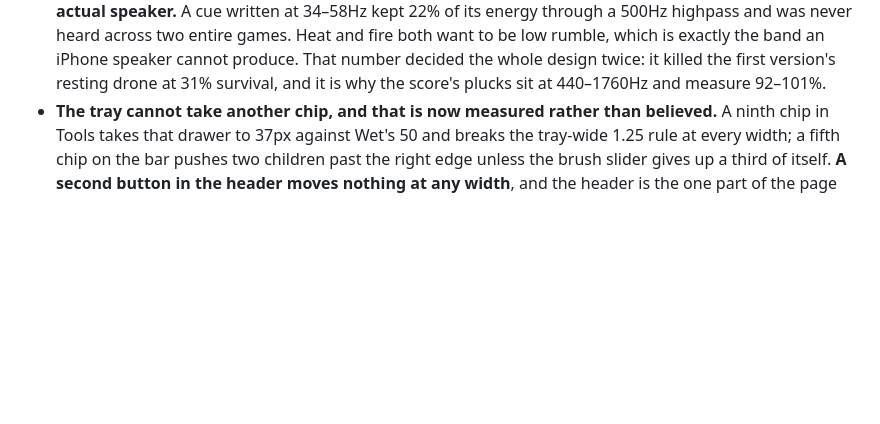
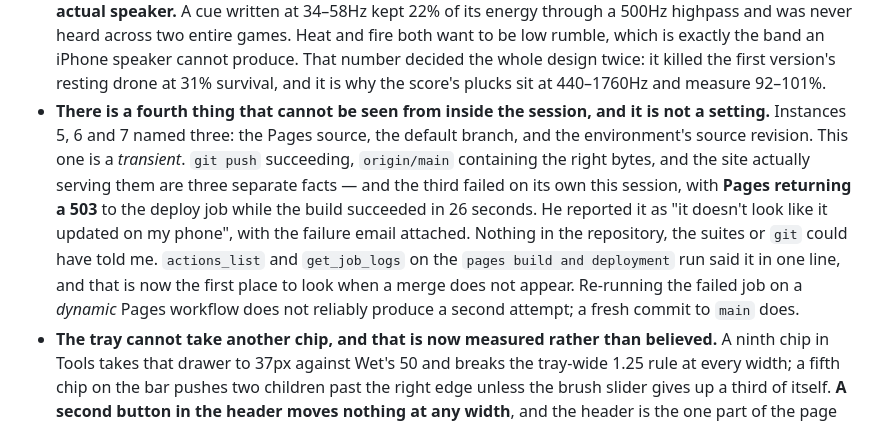
Before and after one commit to Manopalynx/Manopalynx-, a Markdown page: workingwithsam.md, the part around the change. GitHub-like rendering; blank space fills up the shorter version.

Commit message:
A fourth thing invisible from inside the session, and this one is a transient
Instances 5, 6 and 7 named three settings no test can see. This is not a
setting: a push can succeed, origin/main can hold the right bytes, and the
site can still be serving the old build — Pages returned 503 to the deploy
job while the build succeeded in 26 seconds.

Reported from the phone as "it doesn't look like it updated", with the
failure email attached. Nothing in the repository could have said so;
get_job_logs on the pages run said it in one line.

Co-Authored-By: Claude Opus 5 <noreply@anthropic.com>
Claude-Session: https://claude.ai/code/session_01R1z7q1cu2b1opKUBAUTLER

```diff
--- a/workingwithsam.md
+++ b/workingwithsam.md
@@ -1321,6 +1321,18 @@ before running.
   rumble, which is exactly the band an iPhone speaker cannot produce. That number decided
   the whole design twice: it killed the first version's resting drone at 31% survival, and
   it is why the score's plucks sit at 440–1760Hz and measure 92–101%.
+- **There is a fourth thing that cannot be seen from inside the session, and it is not a
+  setting.** Instances 5, 6 and 7 named three: the Pages source, the default branch, and
+  the environment's source revision. This one is a *transient*. `git push` succeeding,
+  `origin/main` containing the right bytes, and the site actually serving them are three
+  separate facts — and the third failed on its own this session, with **Pages returning a
+  503** to the deploy job while the build succeeded in 26 seconds. He reported it as "it
+  doesn't look like it updated on my phone", with the failure email attached. Nothing in
+  the repository, the suites or `git` could have told me. `actions_list` and
+  `get_job_logs` on the `pages build and deployment` run said it in one line, and that is
+  now the first place to look when a merge does not appear. Re-running the failed job on a
+  *dynamic* Pages workflow does not reliably produce a second attempt; a fresh commit to
+  `main` does.
 - **The tray cannot take another chip, and that is now measured rather than believed.** A
   ninth chip in Tools takes that drawer to 37px against Wet's 50 and breaks the tray-wide
   1.25 rule at every width; a fifth chip on the bar pushes two children past the right edge
```
